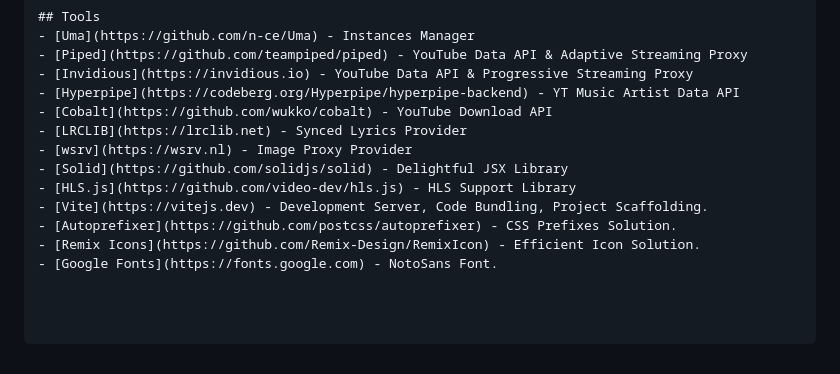
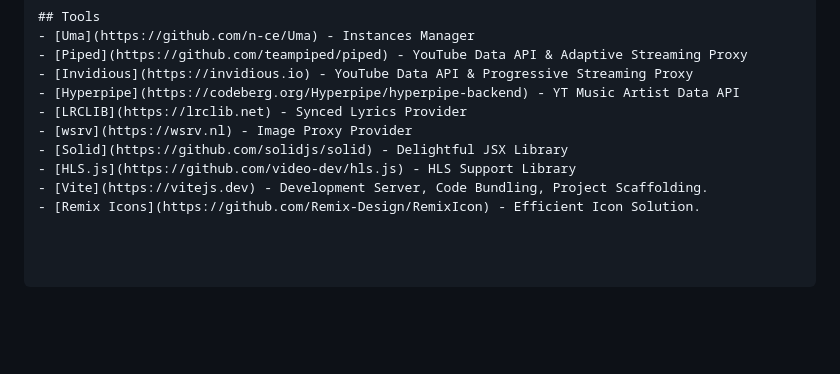
Before and after one commit to cybruGhost/CubicStream, a Markdown page: README.md, the part around the change. Drawn GitHub-style; blank space fills up the shorter version.

```diff
--- a/README.md
+++ b/README.md
@@ -225,12 +225,9 @@ Looking forward to your contributions!
 - [Piped](https://github.com/teampiped/piped) - YouTube Data API & Adaptive Streaming Proxy
 - [Invidious](https://invidious.io) - YouTube Data API & Progressive Streaming Proxy
 - [Hyperpipe](https://codeberg.org/Hyperpipe/hyperpipe-backend) - YT Music Artist Data API
-- [Cobalt](https://github.com/wukko/cobalt) - YouTube Download API
 - [LRCLIB](https://lrclib.net) - Synced Lyrics Provider
 - [wsrv](https://wsrv.nl) - Image Proxy Provider
 - [Solid](https://github.com/solidjs/solid) - Delightful JSX Library
 - [HLS.js](https://github.com/video-dev/hls.js) - HLS Support Library
 - [Vite](https://vitejs.dev) - Development Server, Code Bundling, Project Scaffolding.
-- [Autoprefixer](https://github.com/postcss/autoprefixer) - CSS Prefixes Solution.
 - [Remix Icons](https://github.com/Remix-Design/RemixIcon) - Efficient Icon Solution.
-- [Google Fonts](https://fonts.google.com) - NotoSans Font.
```
